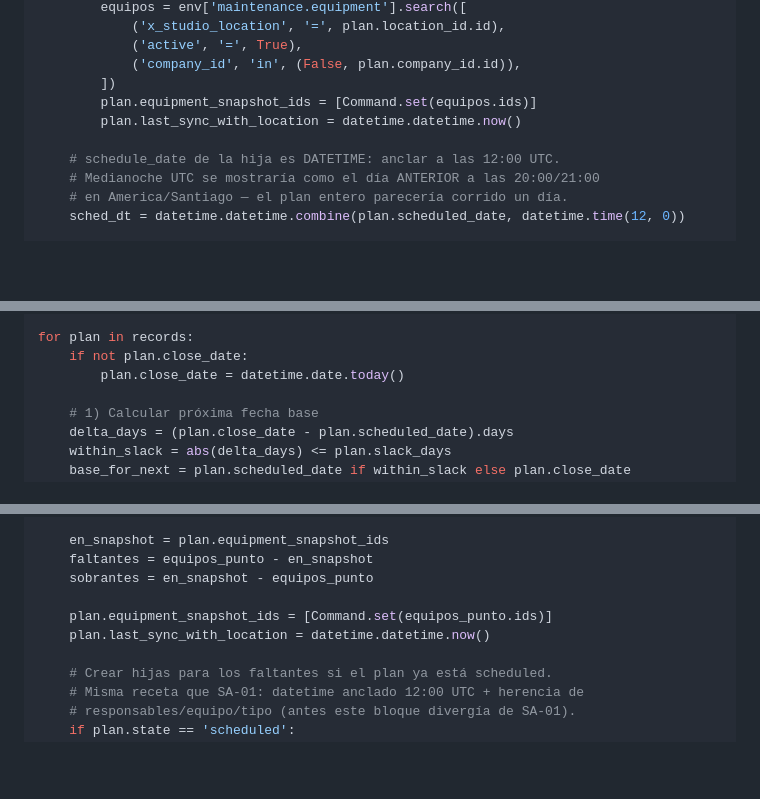
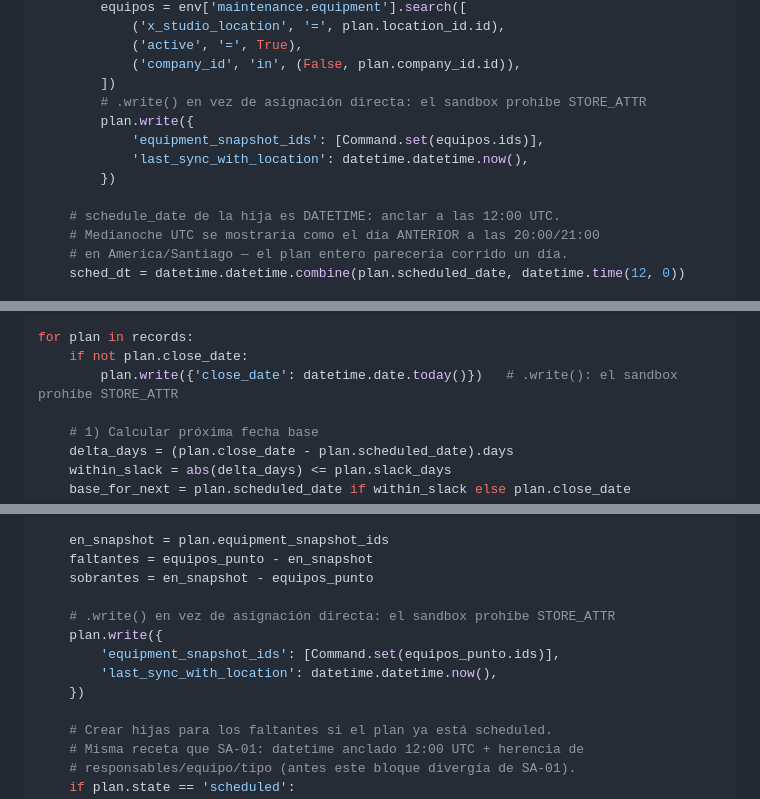
Before and after one commit to dcuerowe/odoo_con_mantenciones, a Markdown page: maintenance_plan/PLAN_IMPLEMENTACION.md, 3 parts joined by grey strips. GitHub-like rendering; blank space fills up the shorter version.

Commit message:
fix(maintenance_plan): reaplicar .write() por STORE_ATTR (SA-01/02/03/07)
Las correcciones de STORE_ATTR se habían perdido al sobrescribirse el
archivo. Se reaplican sobre la versión actual (preservando los checkboxes)
y se cubre además SA-07 (current.next_plan_id). Nota agregada en Paso 8.

Co-Authored-By: Claude Opus 4.8 <noreply@anthropic.com>

```diff
--- a/maintenance_plan/PLAN_IMPLEMENTACION.md
+++ b/maintenance_plan/PLAN_IMPLEMENTACION.md
@@ -626,8 +628,11 @@ for plan in records:
             ('active', '=', True),
             ('company_id', 'in', (False, plan.company_id.id)),
         ])
-        plan.equipment_snapshot_ids = [Command.set(equipos.ids)]
-        plan.last_sync_with_location = datetime.datetime.now()
+        # .write() en vez de asignación directa: el sandbox prohíbe STORE_ATTR
+        plan.write({
+            'equipment_snapshot_ids': [Command.set(equipos.ids)],
+            'last_sync_with_location': datetime.datetime.now(),
+        })
 
     # schedule_date de la hija es DATETIME: anclar a las 12:00 UTC.
     # Medianoche UTC se mostraría como el día ANTERIOR a las 20:00/21:00
@@ -695,7 +700,7 @@ def shift_to_workday(date, calendar):
 
 for plan in records:
     if not plan.close_date:
-        plan.close_date = datetime.date.today()
+        plan.write({'close_date': datetime.date.today()})   # .write(): el sandbox prohíbe STORE_ATTR
 
     # 1) Calcular próxima fecha base
     delta_days = (plan.close_date - plan.scheduled_date).days
@@ -829,8 +834,11 @@ for plan in records:
     faltantes = equipos_punto - en_snapshot
     sobrantes = en_snapshot - equipos_punto
 
-    plan.equipment_snapshot_ids = [Command.set(equipos_punto.ids)]
-    plan.last_sync_with_location = datetime.datetime.now()
+    # .write() en vez de asignación directa: el sandbox prohíbe STORE_ATTR
+    plan.write({
+        'equipment_snapshot_ids': [Command.set(equipos_punto.ids)],
+        'last_sync_with_location': datetime.datetime.now(),
+    })
 
     # Crear hijas para los faltantes si el plan ya está scheduled.
     # Misma receta que SA-01: datetime anclado 12:00 UTC + herencia de
```
Also changed, not shown: other parts of maintenance_plan/PLAN_IMPLEMENTACION.md (+4 -2 lines).
